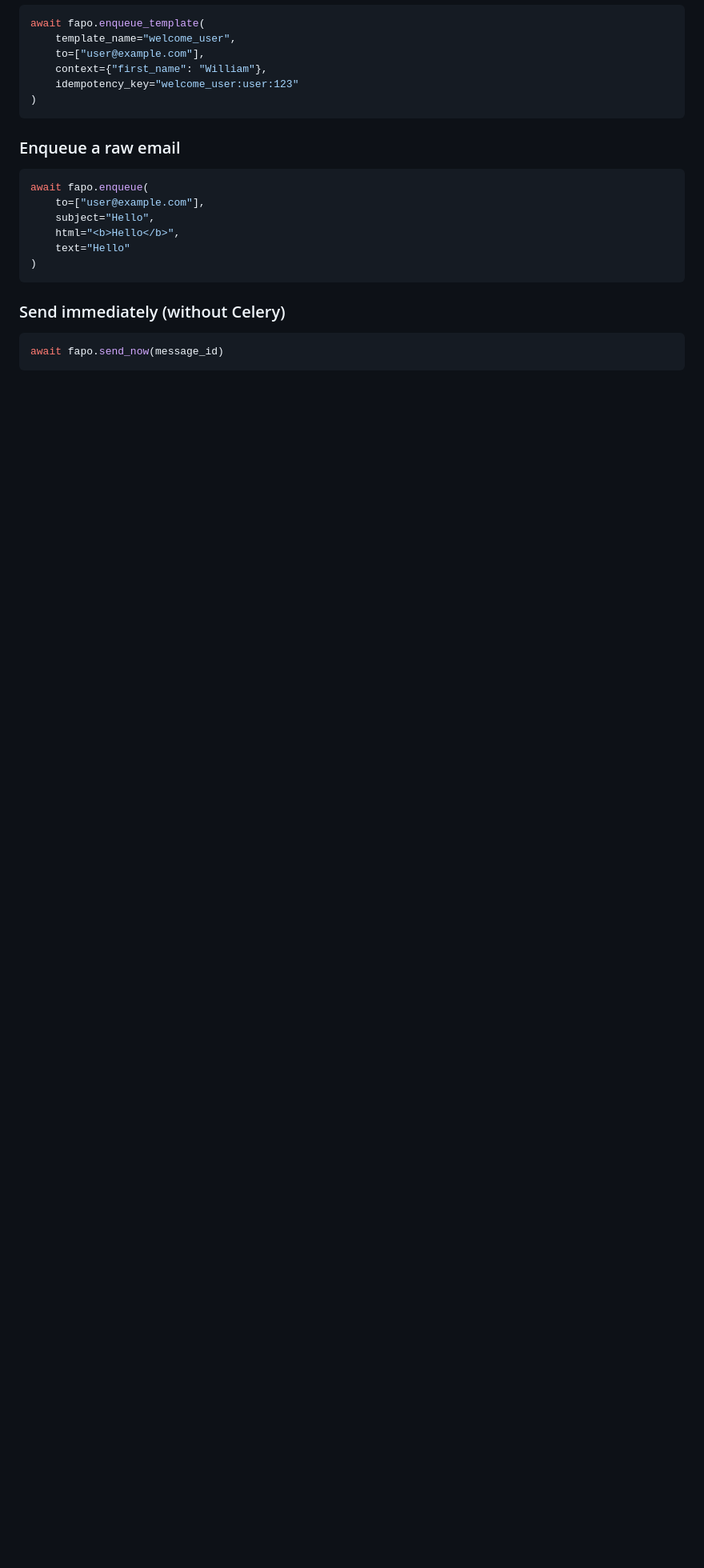
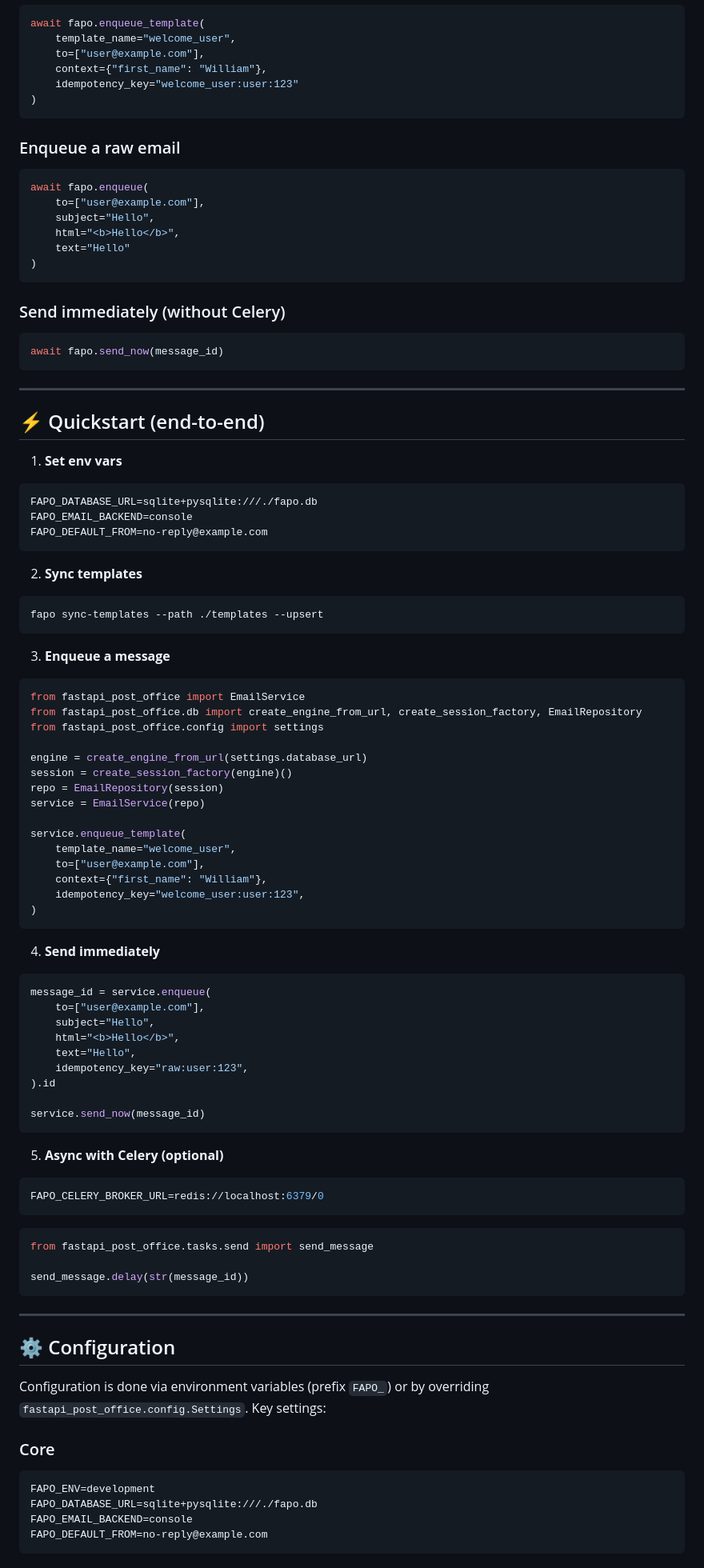
Before and after one commit to wjbolivar/fastapi-post-office, a Markdown page: README.md, the part around one of its changes. Shown at 80% size. Rendered like a GitHub page; blank space fills up the shorter version.

Commit message:
task/FAPO-2: update README file.

````diff
--- a/README.md
+++ b/README.md
@@ -104,3 +134,85 @@ await fapo.enqueue(
 
 ```python
 await fapo.send_now(message_id)
+```
+
+---
+
+## ⚡ Quickstart (end-to-end)
+
+1) **Set env vars**
+
+```env
+FAPO_DATABASE_URL=sqlite+pysqlite:///./fapo.db
+FAPO_EMAIL_BACKEND=console
+FAPO_DEFAULT_FROM=no-reply@example.com
+```
+
+2) **Sync templates**
+
+```bash
+fapo sync-templates --path ./templates --upsert
+```
+
+3) **Enqueue a message**
+
+```python
+from fastapi_post_office import EmailService
+from fastapi_post_office.db import create_engine_from_url, create_session_factory, EmailRepository
+from fastapi_post_office.config import settings
+
+engine = create_engine_from_url(settings.database_url)
+session = create_session_factory(engine)()
+repo = EmailRepository(session)
+service = EmailService(repo)
+
+service.enqueue_template(
+    template_name="welcome_user",
+    to=["user@example.com"],
+    context={"first_name": "William"},
+    idempotency_key="welcome_user:user:123",
+)
+```
+
+4) **Send immediately**
+
+```python
+message_id = service.enqueue(
+    to=["user@example.com"],
+    subject="Hello",
+    html="<b>Hello</b>",
+    text="Hello",
+    idempotency_key="raw:user:123",
+).id
+
+service.send_now(message_id)
+```
+
+5) **Async with Celery (optional)**
+
+```env
+FAPO_CELERY_BROKER_URL=redis://localhost:6379/0
+```
+
+```python
+from fastapi_post_office.tasks.send import send_message
+
+send_message.delay(str(message_id))
+```
+
+---
+
+## ⚙️ Configuration
+
+Configuration is done via environment variables (prefix `FAPO_`) or by overriding
+`fastapi_post_office.config.Settings`. Key settings:
+
+### Core
+
+```env
+FAPO_ENV=development
+FAPO_DATABASE_URL=sqlite+pysqlite:///./fapo.db
+FAPO_EMAIL_BACKEND=console
+FAPO_DEFAULT_FROM=no-reply@example.com
+```
+
````
Also changed, not shown: other parts of README.md (+138 -1 lines).
